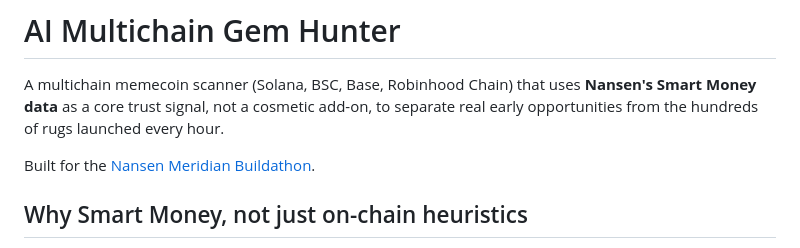
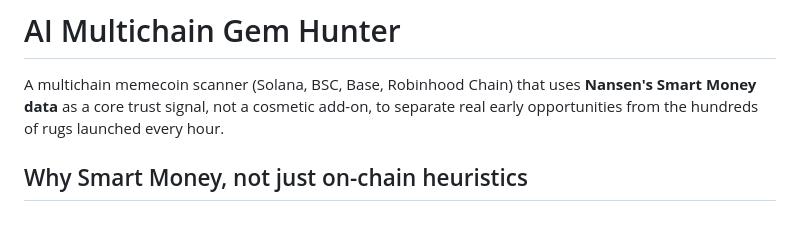
Before and after one commit to smartswebworkers/gem-hunter, a Markdown page: README.md, the part around the change. Drawn GitHub-style; blank space fills up the shorter version.

```diff
--- a/README.md
+++ b/README.md
@@ -2,7 +2,6 @@
 
 A multichain memecoin scanner (Solana, BSC, Base, Robinhood Chain) that uses **Nansen's Smart Money data** as a core trust signal, not a cosmetic add-on, to separate real early opportunities from the hundreds of rugs launched every hour.
 
-Built for the [Nansen Meridian Buildathon](https://nsn.ai/meridian-build).
 
 ## Why Smart Money, not just on-chain heuristics
 
```
